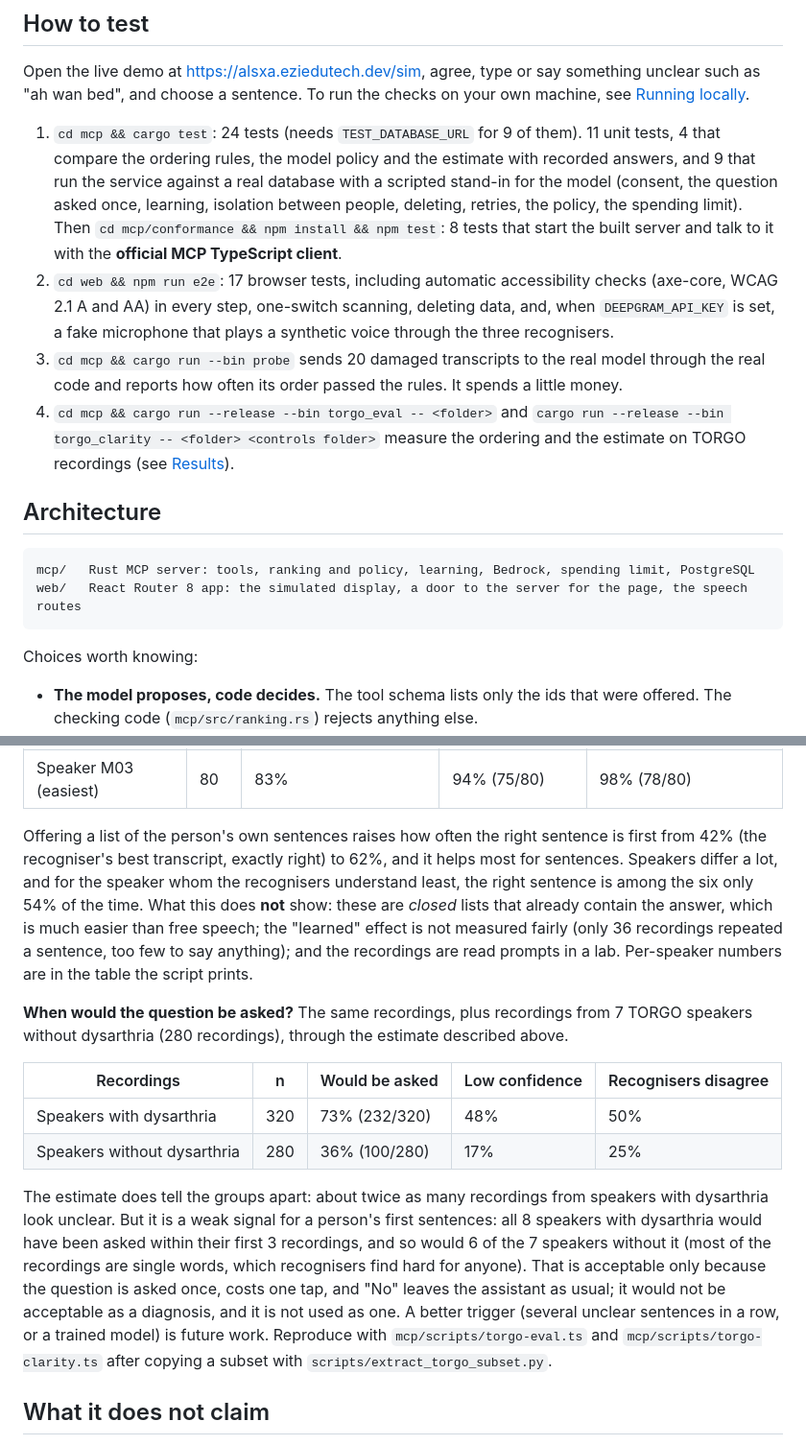
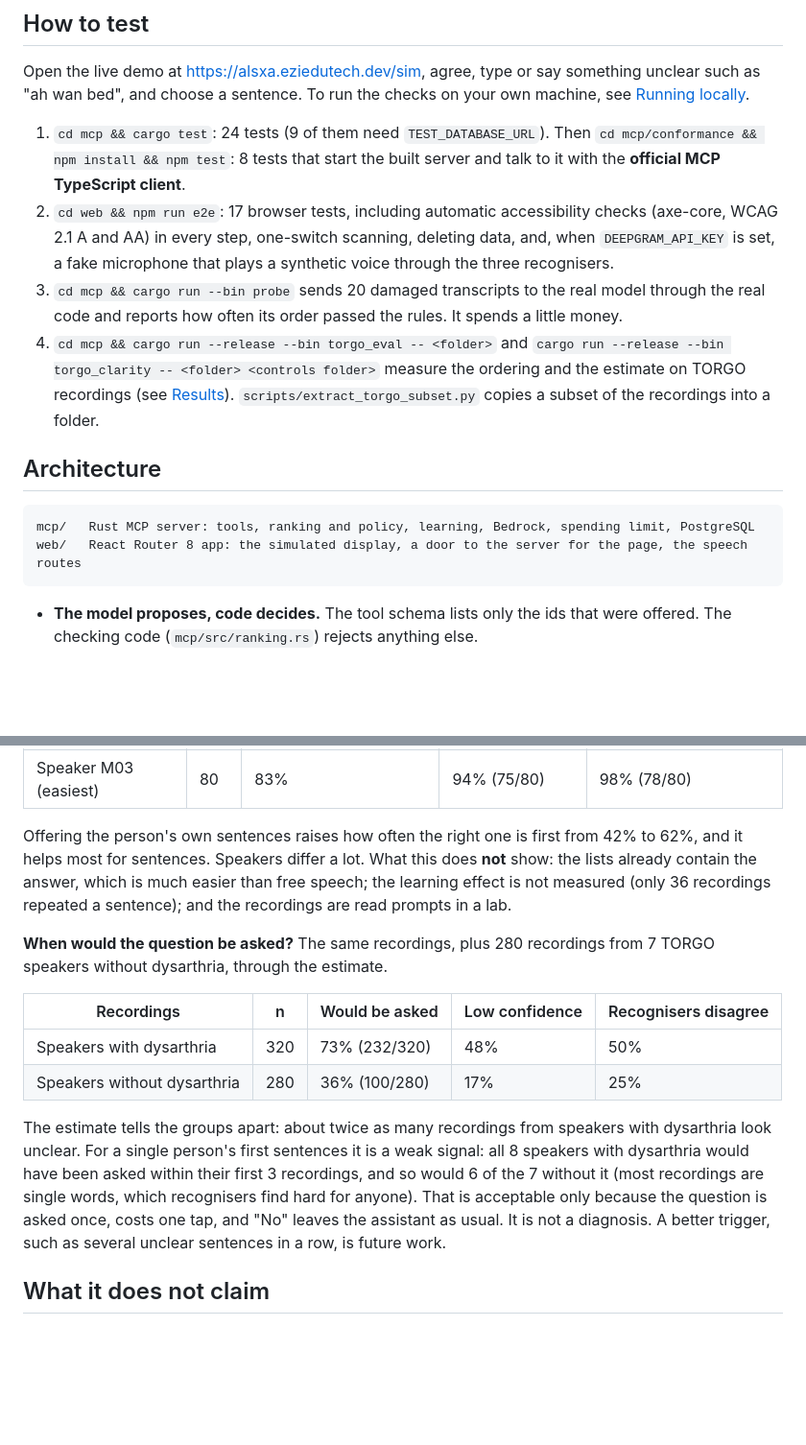
Before and after one commit to ziaac/alsxaplus, a Markdown page: README.md, 2 parts joined by grey strips. Shown at 96% size. Rendered like a GitHub page; blank space fills up the shorter version.

````diff
--- a/README.md
+++ b/README.md
@@ -67,10 +65,10 @@ What this means today: the first time something is hard to understand, the assis
 
 Open the live demo at https://alsxa.eziedutech.dev/sim, agree, type or say something unclear such as "ah wan bed", and choose a sentence. To run the checks on your own machine, see [Running locally](#running-locally).
 
-1. `cd mcp && cargo test`: 24 tests (needs `TEST_DATABASE_URL` for 9 of them). 11 unit tests, 4 that compare the ordering rules, the model policy and the estimate with recorded answers, and 9 that run the service against a real database with a scripted stand-in for the model (consent, the question asked once, learning, isolation between people, deleting, retries, the policy, the spending limit). Then `cd mcp/conformance && npm install && npm test`: 8 tests that start the built server and talk to it with the **official MCP TypeScript client**.
+1. `cd mcp && cargo test`: 24 tests (9 of them need `TEST_DATABASE_URL`). Then `cd mcp/conformance && npm install && npm test`: 8 tests that start the built server and talk to it with the **official MCP TypeScript client**.
 2. `cd web && npm run e2e`: 17 browser tests, including automatic accessibility checks (axe-core, WCAG 2.1 A and AA) in every step, one-switch scanning, deleting data, and, when `DEEPGRAM_API_KEY` is set, a fake microphone that plays a synthetic voice through the three recognisers.
 3. `cd mcp && cargo run --bin probe` sends 20 damaged transcripts to the real model through the real code and reports how often its order passed the rules. It spends a little money.
-4. `cd mcp && cargo run --release --bin torgo_eval -- <folder>` and `cargo run --release --bin torgo_clarity -- <folder> <controls folder>` measure the ordering and the estimate on TORGO recordings (see [Results](#results)).
+4. `cd mcp && cargo run --release --bin torgo_eval -- <folder>` and `cargo run --release --bin torgo_clarity -- <folder> <controls folder>` measure the ordering and the estimate on TORGO recordings (see [Results](#results)). `scripts/extract_torgo_subset.py` copies a subset of the recordings into a folder.
 
 ## Architecture
 
@@ -78,8 +76,6 @@ Open the live demo at https://alsxa.eziedutech.dev/sim, agree, type or say somet
 mcp/   Rust MCP server: tools, ranking and policy, learning, Bedrock, spending limit, PostgreSQL
 web/   React Router 8 app: the simulated display, a door to the server for the page, the speech routes
 ```
-
-Choices worth knowing:
 
 - **The model proposes, code decides.** The tool schema lists only the ids that were offered. The checking code (`mcp/src/ranking.rs`) rejects anything else.
 - **No audio is stored.** The web server passes a short recording to Deepgram and keeps nothing. The database holds text only.
@@ -157,16 +153,16 @@ TORGO holds recordings of 8 speakers with dysarthria (ALS, cerebral palsy) readi
 | Speaker F01 (hardest) | 80 | 18% | 32% (26/80) | 54% (43/80) |
 | Speaker M03 (easiest) | 80 | 83% | 94% (75/80) | 98% (78/80) |
 
-Offering a list of the person's own sentences raises how often the right sentence is first from 42% (the recogniser's best transcript, exactly right) to 62%, and it helps most for sentences. Speakers differ a lot, and for the speaker whom the recognisers understand least, the right sentence is among the six only 54% of the time. What this does **not** show: these are *closed* lists that already contain the answer, which is much easier than free speech; the "learned" effect is not measured fairly (only 36 recordings repeated a sentence, too few to say anything); and the recordings are read prompts in a lab. Per-speaker numbers are in the table the script prints.
+Offering the person's own sentences raises how often the right one is first from 42% to 62%, and it helps most for sentences. Speakers differ a lot. What this does **not** show: the lists already contain the answer, which is much easier than free speech; the learning effect is not measured (only 36 recordings repeated a sentence); and the recordings are read prompts in a lab.
 
-**When would the question be asked?** The same recordings, plus recordings from 7 TORGO speakers without dysarthria (280 recordings), through the estimate described above.
+**When would the question be asked?** The same recordings, plus 280 recordings from 7 TORGO speakers without dysarthria, through the estimate.
 
 | Recordings | n | Would be asked | Low confidence | Recognisers disagree |
 |---|---|---|---|---|
 | Speakers with dysarthria | 320 | 73% (232/320) | 48% | 50% |
 | Speakers without dysarthria | 280 | 36% (100/280) | 17% | 25% |
 
-The estimate does tell the groups apart: about twice as many recordings from speakers with dysarthria look unclear. But it is a weak signal for a person's first sentences: all 8 speakers with dysarthria would have been asked within their first 3 recordings, and so would 6 of the 7 speakers without it (most of the recordings are single words, which recognisers find hard for anyone). That is acceptable only because the question is asked once, costs one tap, and "No" leaves the assistant as usual; it would not be acceptable as a diagnosis, and it is not used as one. A better trigger (several unclear sentences in a row, or a trained model) is future work. Reproduce with `mcp/scripts/torgo-eval.ts` and `mcp/scripts/torgo-clarity.ts` after copying a subset with `scripts/extract_torgo_subset.py`.
+The estimate tells the groups apart: about twice as many recordings from speakers with dysarthria look unclear. For a single person's first sentences it is a weak signal: all 8 speakers with dysarthria would have been asked within their first 3 recordings, and so would 6 of the 7 without it (most recordings are single words, which recognisers find hard for anyone). That is acceptable only because the question is asked once, costs one tap, and "No" leaves the assistant as usual. It is not a diagnosis. A better trigger, such as several unclear sentences in a row, is future work.
 
 ## What it does not claim
 
````
Also changed, not shown: other parts of README.md (+17 -19 lines).
